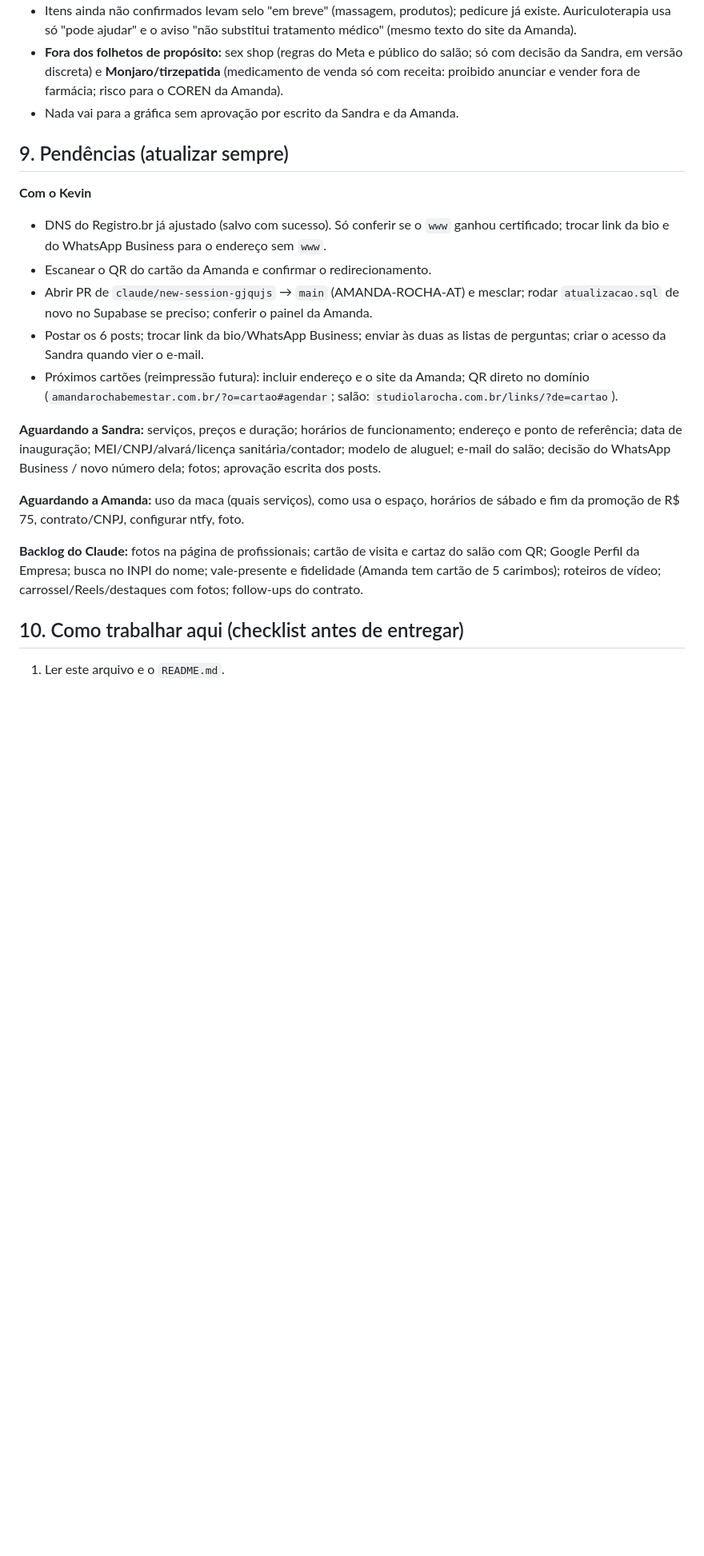
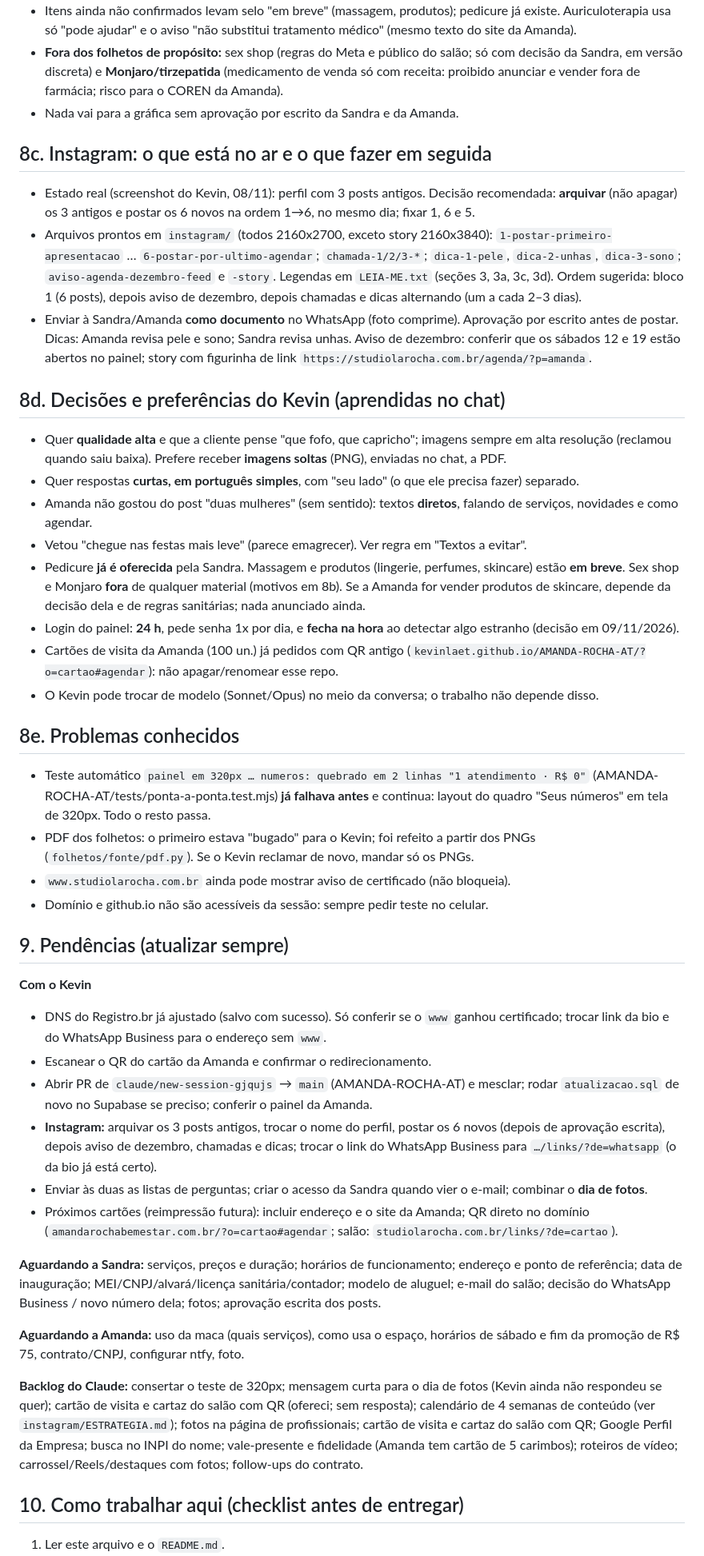
Before and after one commit to kevinlaet/studiolarocha, a Markdown page: CLAUDE.md, the part around one of its changes. Shown at 80% size. Drawn GitHub-style; blank space fills up the shorter version.

```diff
--- a/CLAUDE.md
+++ b/CLAUDE.md
@@ -81,19 +81,41 @@ Este arquivo é a memória do projeto. Quem continuar o trabalho (Claude ou pess
 - **Fora dos folhetos de propósito:** sex shop (regras do Meta e público do salão; só com decisão da Sandra, em versão discreta) e **Monjaro/tirzepatida** (medicamento de venda só com receita: proibido anunciar e vender fora de farmácia; risco para o COREN da Amanda).
 - Nada vai para a gráfica sem aprovação por escrito da Sandra e da Amanda.
 
+## 8c. Instagram: o que está no ar e o que fazer em seguida
+- Estado real (screenshot do Kevin, 08/11): perfil com 3 posts antigos. Decisão recomendada: **arquivar** (não apagar) os 3 antigos e postar os 6 novos na ordem 1→6, no mesmo dia; fixar 1, 6 e 5.
+- Arquivos prontos em `instagram/` (todos 2160x2700, exceto story 2160x3840): `1-postar-primeiro-apresentacao` … `6-postar-por-ultimo-agendar`; `chamada-1/2/3-*`; `dica-1-pele`, `dica-2-unhas`, `dica-3-sono`; `aviso-agenda-dezembro-feed` e `-story`. Legendas em `LEIA-ME.txt` (seções 3, 3a, 3c, 3d). Ordem sugerida: bloco 1 (6 posts), depois aviso de dezembro, depois chamadas e dicas alternando (um a cada 2–3 dias).
+- Enviar à Sandra/Amanda **como documento** no WhatsApp (foto comprime). Aprovação por escrito antes de postar. Dicas: Amanda revisa pele e sono; Sandra revisa unhas. Aviso de dezembro: conferir que os sábados 12 e 19 estão abertos no painel; story com figurinha de link `https://studiolarocha.com.br/agenda/?p=amanda`.
+
+## 8d. Decisões e preferências do Kevin (aprendidas no chat)
+- Quer **qualidade alta** e que a cliente pense "que fofo, que capricho"; imagens sempre em alta resolução (reclamou quando saiu baixa). Prefere receber **imagens soltas** (PNG), enviadas no chat, a PDF.
+- Quer respostas **curtas, em português simples**, com "seu lado" (o que ele precisa fazer) separado.
+- Amanda não gostou do post "duas mulheres" (sem sentido): textos **diretos**, falando de serviços, novidades e como agendar.
+- Vetou "chegue nas festas mais leve" (parece emagrecer). Ver regra em "Textos a evitar".
+- Pedicure **já é oferecida** pela Sandra. Massagem e produtos (lingerie, perfumes, skincare) estão **em breve**. Sex shop e Monjaro **fora** de qualquer material (motivos em 8b). Se a Amanda for vender produtos de skincare, depende da decisão dela e de regras sanitárias; nada anunciado ainda.
+- Login do painel: **24 h**, pede senha 1x por dia, e **fecha na hora** ao detectar algo estranho (decisão em 09/11/2026).
+- Cartões de visita da Amanda (100 un.) já pedidos com QR antigo (`kevinlaet.github.io/AMANDA-ROCHA-AT/?o=cartao#agendar`): não apagar/renomear esse repo.
+- O Kevin pode trocar de modelo (Sonnet/Opus) no meio da conversa; o trabalho não depende disso.
+
+## 8e. Problemas conhecidos
+- Teste automático `painel em 320px … numeros: quebrado em 2 linhas "1 atendimento · R$ 0"` (AMANDA-ROCHA-AT/tests/ponta-a-ponta.test.mjs) **já falhava antes** e continua: layout do quadro "Seus números" em tela de 320px. Todo o resto passa.
+- PDF dos folhetos: o primeiro estava "bugado" para o Kevin; foi refeito a partir dos PNGs (`folhetos/fonte/pdf.py`). Se o Kevin reclamar de novo, mandar só os PNGs.
+- `www.studiolarocha.com.br` ainda pode mostrar aviso de certificado (não bloqueia).
+- Domínio e github.io não são acessíveis da sessão: sempre pedir teste no celular.
+
 ## 9. Pendências (atualizar sempre)
 **Com o Kevin**
 - DNS do Registro.br já ajustado (salvo com sucesso). Só conferir se o `www` ganhou certificado; trocar link da bio e do WhatsApp Business para o endereço sem `www`.
 - Escanear o QR do cartão da Amanda e confirmar o redirecionamento.
 - Abrir PR de `claude/new-session-gjqujs` → `main` (AMANDA-ROCHA-AT) e mesclar; rodar `atualizacao.sql` de novo no Supabase se preciso; conferir o painel da Amanda.
-- Postar os 6 posts; trocar link da bio/WhatsApp Business; enviar às duas as listas de perguntas; criar o acesso da Sandra quando vier o e-mail.
+- **Instagram:** arquivar os 3 posts antigos, trocar o nome do perfil, postar os 6 novos (depois de aprovação escrita), depois aviso de dezembro, chamadas e dicas; trocar o link do WhatsApp Business para `…/links/?de=whatsapp` (o da bio já está certo).
+- Enviar às duas as listas de perguntas; criar o acesso da Sandra quando vier o e-mail; combinar o **dia de fotos**.
 - Próximos cartões (reimpressão futura): incluir endereço e o site da Amanda; QR direto no domínio (`amandarochabemestar.com.br/?o=cartao#agendar`; salão: `studiolarocha.com.br/links/?de=cartao`).
 
 **Aguardando a Sandra:** serviços, preços e duração; horários de funcionamento; endereço e ponto de referência; data de inauguração; MEI/CNPJ/alvará/licença sanitária/contador; modelo de aluguel; e-mail do salão; decisão do WhatsApp Business / novo número dela; fotos; aprovação escrita dos posts.
 
 **Aguardando a Amanda:** uso da maca (quais serviços), como usa o espaço, horários de sábado e fim da promoção de R$ 75, contrato/CNPJ, configurar ntfy, foto.
 
-**Backlog do Claude:** fotos na página de profissionais; cartão de visita e cartaz do salão com QR; Google Perfil da Empresa; busca no INPI do nome; vale-presente e fidelidade (Amanda tem cartão de 5 carimbos); roteiros de vídeo; carrossel/Reels/destaques com fotos; follow-ups do contrato.
+**Backlog do Claude:** consertar o teste de 320px; mensagem curta para o dia de fotos (Kevin ainda não respondeu se quer); cartão de visita e cartaz do salão com QR (ofereci; sem resposta); calendário de 4 semanas de conteúdo (ver `instagram/ESTRATEGIA.md`); fotos na página de profissionais; cartão de visita e cartaz do salão com QR; Google Perfil da Empresa; busca no INPI do nome; vale-presente e fidelidade (Amanda tem cartão de 5 carimbos); roteiros de vídeo; carrossel/Reels/destaques com fotos; follow-ups do contrato.
 
 ## 10. Como trabalhar aqui (checklist antes de entregar)
 1. Ler este arquivo e o `README.md`.
```
Also changed, not shown: other parts of CLAUDE.md (+3 -3 lines), NOVO-CHAT.md (added, +17 -0 lines).
